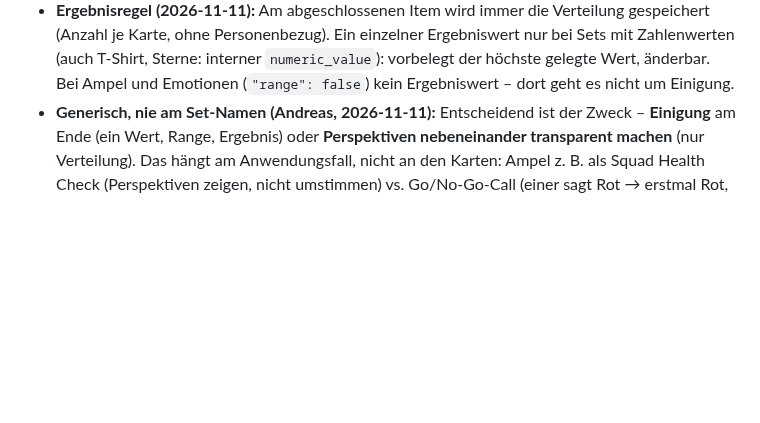
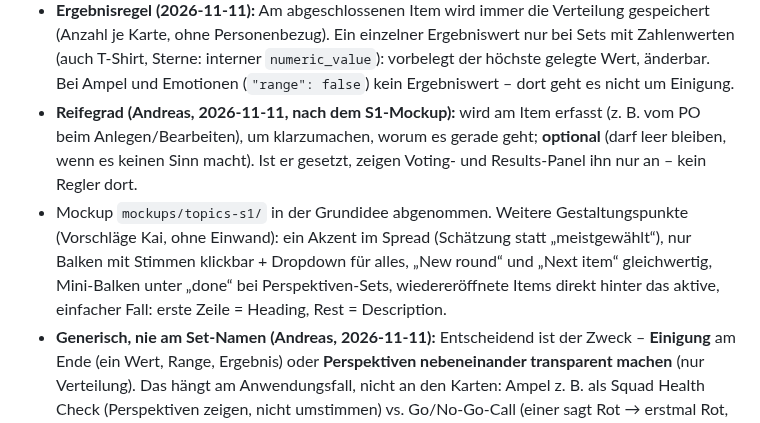
Before and after one commit to komplexitaeter/poker, a Markdown page: BACKLOG.md, the part around the change. Drawn GitHub-style; blank space fills up the shorter version.

Commit message:
BACKLOG: B-52 maturity optional and set at the item
Co-Authored-By: Claude Opus 5.5 <noreply@anthropic.com>
Claude-Session: https://claude.ai/code/session_01Wwct3kT58rjRgX4NYz8kGi

```diff
--- a/BACKLOG.md
+++ b/BACKLOG.md
@@ -1813,6 +1813,13 @@ siehe Explorations-Auswertung): *mehrere Topics als Liste, der Reihe nach abarbe
   Personenbezug). Ein einzelner Ergebniswert nur bei Sets mit Zahlenwerten (auch T-Shirt, Sterne: interner
   `numeric_value`): vorbelegt der höchste gelegte Wert, änderbar. Bei Ampel und Emotionen (`"range": false`) kein
   Ergebniswert – dort geht es nicht um Einigung.
+- **Reifegrad (Andreas, 2026-11-11, nach dem S1-Mockup):** wird am Item erfasst (z. B. vom PO beim Anlegen/Bearbeiten),
+  um klarzumachen, worum es gerade geht; **optional** (darf leer bleiben, wenn es keinen Sinn macht). Ist er gesetzt,
+  zeigen Voting- und Results-Panel ihn nur an – kein Regler dort.
+- Mockup `mockups/topics-s1/` in der Grundidee abgenommen. Weitere Gestaltungspunkte (Vorschläge Kai, ohne Einwand):
+  ein Akzent im Spread (Schätzung statt „meistgewählt“), nur Balken mit Stimmen klickbar + Dropdown für alles,
+  „New round“ und „Next item“ gleichwertig, Mini-Balken unter „done“ bei Perspektiven-Sets, wiedereröffnete Items
+  direkt hinter das aktive, einfacher Fall: erste Zeile = Heading, Rest = Description.
 - **Generisch, nie am Set-Namen (Andreas, 2026-11-11):** Entscheidend ist der Zweck – **Einigung** am Ende (ein Wert,
   Range, Ergebnis) oder **Perspektiven nebeneinander transparent machen** (nur Verteilung). Das hängt am
   Anwendungsfall, nicht an den Karten: Ampel z. B. als Squad Health Check (Perspektiven zeigen, nicht umstimmen) vs.
```
